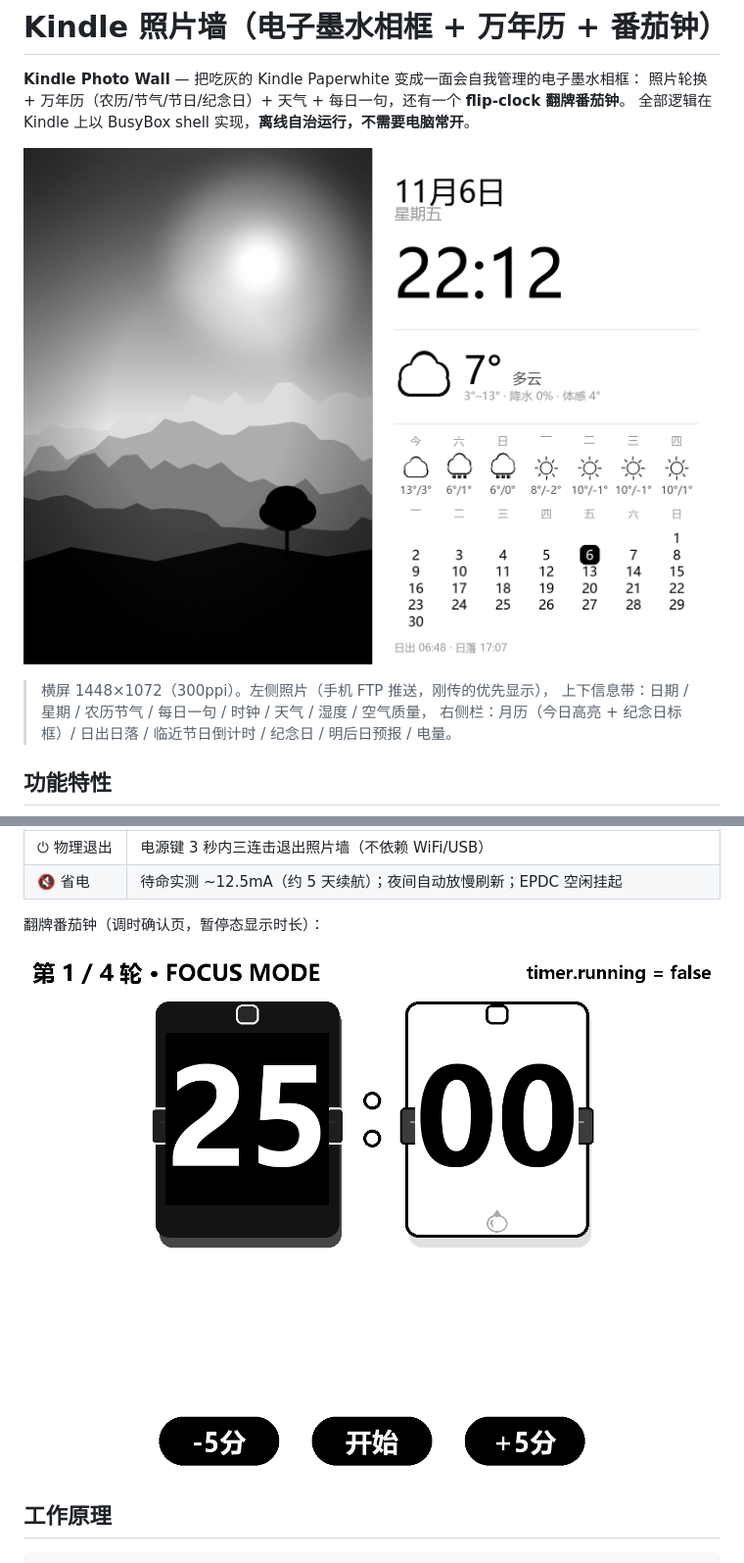
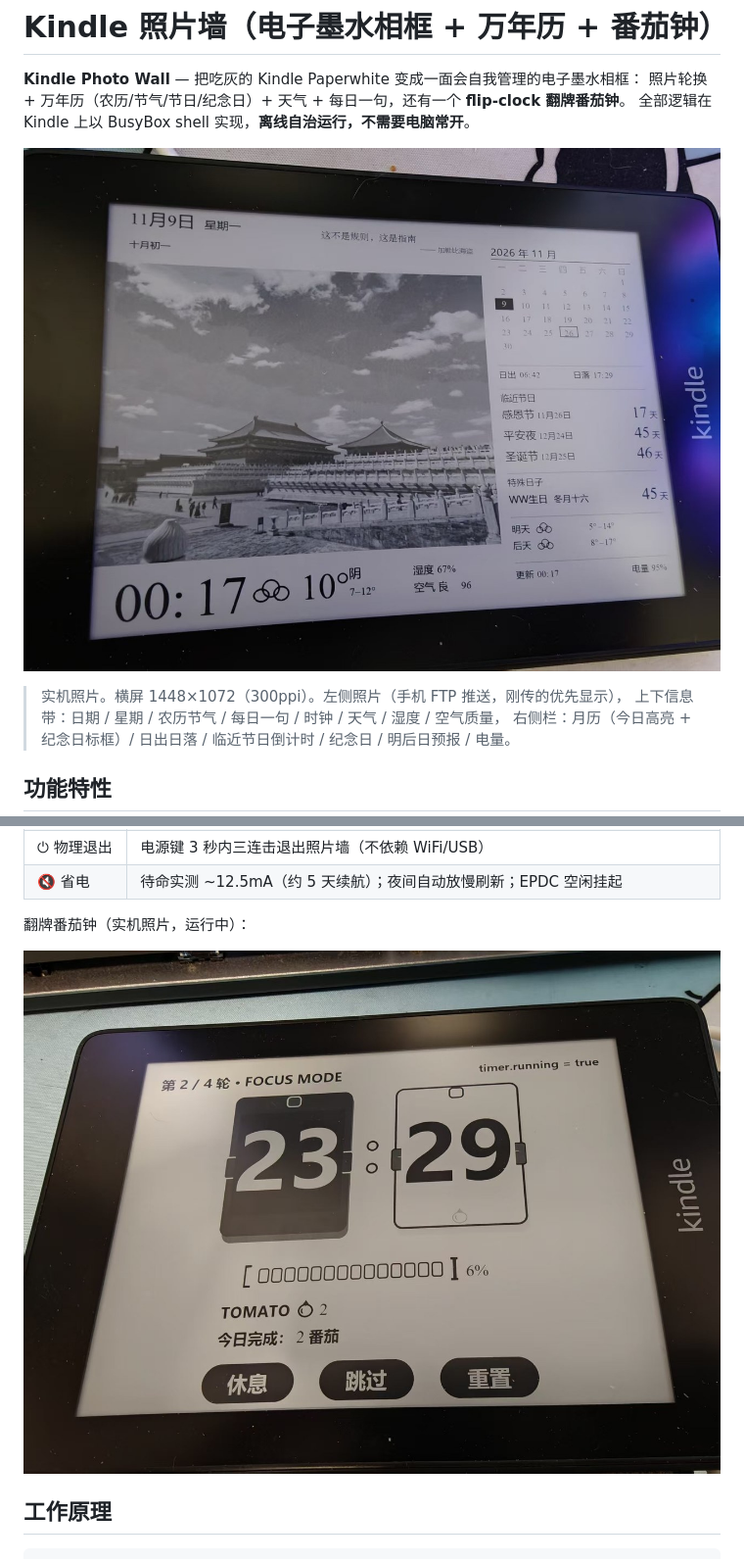
Before and after one commit to robin-yang-hi/kindle-photo-wall, a Markdown page: README.md, 2 parts joined by grey strips. Shown at 98% size. Rendered like a GitHub page; pictures changed too: docs/screenshots/pomodoro-armed.png (deleted), docs/screenshots/pomodoro-focus.jpg (added), docs/screenshots/wall-preview.jpg (added).

```diff
--- a/README.md
+++ b/README.md
@@ -4,9 +4,9 @@
 照片轮换 + 万年历（农历/节气/节日/纪念日）+ 天气 + 每日一句，还有一个 **flip-clock 翻牌番茄钟**。
 全部逻辑在 Kindle 上以 BusyBox shell 实现，**离线自治运行，不需要电脑常开**。
 
-![照片墙版式](docs/screenshots/wall-preview.png)
+![照片墙实机](docs/screenshots/wall-preview.jpg)
 
-> 横屏 1448×1072（300ppi）。左侧照片（手机 FTP 推送，刚传的优先显示），
+> 实机照片。横屏 1448×1072（300ppi）。左侧照片（手机 FTP 推送，刚传的优先显示），
 > 上下信息带：日期 / 星期 / 农历节气 / 每日一句 / 时钟 / 天气 / 湿度 / 空气质量，
 > 右侧栏：月历（今日高亮 + 纪念日标框）/ 日出日落 / 临近节日倒计时 / 纪念日 / 明后日预报 / 电量。
 
@@ -25,9 +25,9 @@
 | ⏻ 物理退出 | 电源键 3 秒内三连击退出照片墙（不依赖 WiFi/USB） |
 | 🔇 省电 | 待命实测 ~12.5mA（约 5 天续航）；夜间自动放慢刷新；EPDC 空闲挂起 |
 
-翻牌番茄钟（调时确认页，暂停态显示时长）：
+翻牌番茄钟（实机照片，运行中）：
 
-![翻牌番茄钟](docs/screenshots/pomodoro-armed.png)
+![翻牌番茄钟](docs/screenshots/pomodoro-focus.jpg)
 
 ## 工作原理
 
```
Also changed, not shown: 2 other files.
